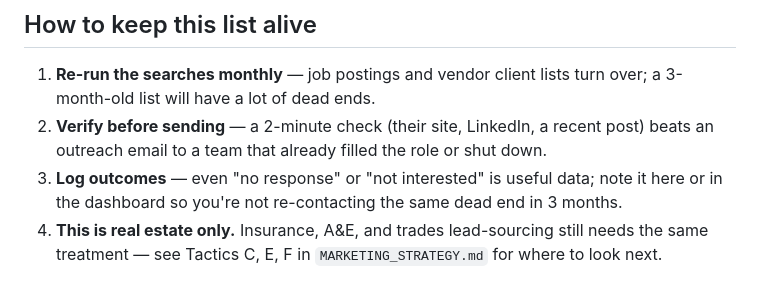
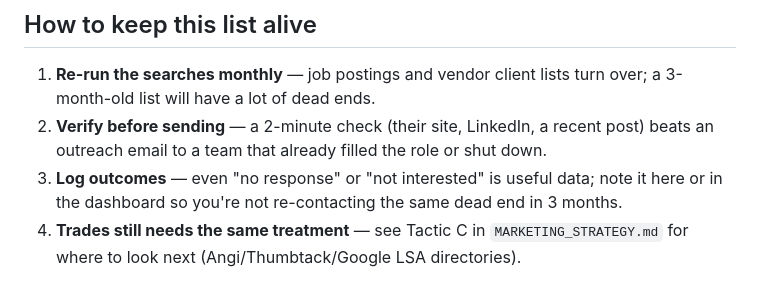
Before and after one commit to isaacsoberanis80/international-isa-website, a Markdown page: LEAD_LIST.md, the part around one of its changes. Rendered like a GitHub page.

```diff
--- a/LEAD_LIST.md
+++ b/LEAD_LIST.md
@@ -61,6 +108,6 @@ specifically.
 3. **Log outcomes** — even "no response" or "not interested" is useful
    data; note it here or in the dashboard so you're not re-contacting the
    same dead end in 3 months.
-4. **This is real estate only.** Insurance, A&E, and trades lead-sourcing
-   still needs the same treatment — see Tactics C, E, F in
-   `MARKETING_STRATEGY.md` for where to look next.
+4. **Trades still needs the same treatment** — see Tactic C in
+   `MARKETING_STRATEGY.md` for where to look next (Angi/Thumbtack/Google
+   LSA directories).
```
Also changed, not shown: other parts of LEAD_LIST.md (+47 -0 lines).
